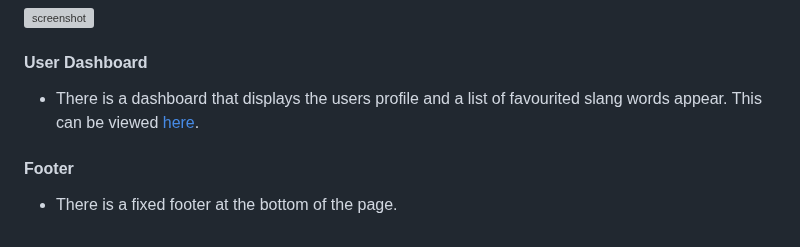
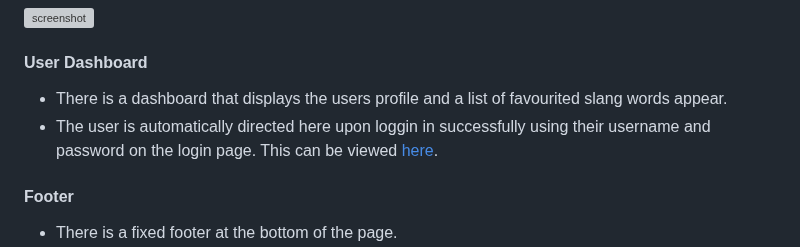
Before and after one commit to GemmaButcher-dev/itscool-ms3, a Markdown page: README.md, the part around one of its changes. Rendered like a GitHub page; grey boxes are pictures that could not be loaded.

Commit message:
update user dashboard features

```diff
--- a/README.md
+++ b/README.md
@@ -256,7 +250,9 @@ The wireframe showing the admin dashboard on a mobile device is shown below.
 
    #### User Dashboard
 
-   * There is a dashboard that displays the users profile and a list of favourited slang words appear. This can be viewed [here]().
+   * There is a dashboard that displays the users profile and a list of favourited slang words appear.
+   * The user is automatically directed here upon loggin in successfully using their username and password on the login page.
+   This can be viewed [here]().
 
 
    #### Footer
```
Also changed, not shown: other parts of README.md (+0 -6 lines).
